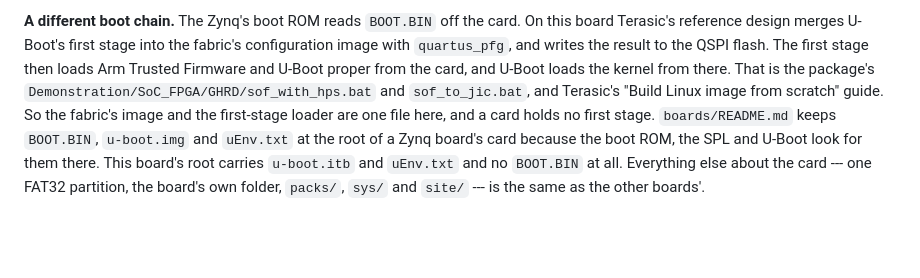
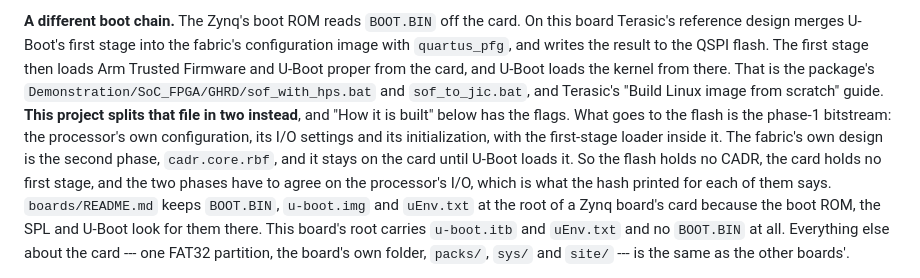
Before and after one commit to metebalci/muir-fpga, a Markdown page: boards/de25-nano/README.md, the part around the change. Drawn GitHub-style; blank space fills up the shorter version.

Commit message:
The flash holds the first phase, and the fabric's design stays on the card
The board README described the maker's reference design, which merges the
first-stage loader into the whole fabric image and writes one file to the QSPI
flash, and then concluded that the fabric's image and the loader are one file
here.  That is true of the reference design and not of this project, which
splits the build in two: the phase-1 bitstream to the flash, and the fabric's
own design to the card as `cadr.core.rbf`.  The same file's table of boot
arrangements said so 440 lines further down, so the document contradicted
itself and the sentence a reader meets first was the wrong one.

It now says what each phase carries.  The flash holds the processor's own
configuration, its I/O settings and its initialization, with the first-stage
loader inside it, and no CADR at all.  The card holds the fabric's design and
no first stage.  And it says why the two have to agree on the processor's I/O,
which is what the hash printed for each of them is for.

Co-Authored-By: Claude Opus 5 (1M context) <noreply@anthropic.com>

```diff
--- a/boards/de25-nano/README.md
+++ b/boards/de25-nano/README.md
@@ -153,8 +153,14 @@ fabric's configuration image with `quartus_pfg`, and writes the result to the
 QSPI flash. The first stage then loads Arm Trusted Firmware and U-Boot proper
 from the card, and U-Boot loads the kernel from there. That is the package's
 `Demonstration/SoC_FPGA/GHRD/sof_with_hps.bat` and `sof_to_jic.bat`, and
-Terasic's "Build Linux image from scratch" guide. So the fabric's image and
-the first-stage loader are one file here, and a card holds no first stage.
+Terasic's "Build Linux image from scratch" guide. **This project splits that
+file in two instead**, and "How it is built" below has the flags. What goes to
+the flash is the phase-1 bitstream: the processor's own configuration, its I/O
+settings and its initialization, with the first-stage loader inside it. The
+fabric's own design is the second phase, `cadr.core.rbf`, and it stays on the
+card until U-Boot loads it. So the flash holds no CADR, the card holds no
+first stage, and the two phases have to agree on the processor's I/O, which is
+what the hash printed for each of them says.
 `boards/README.md` keeps `BOOT.BIN`, `u-boot.img` and `uEnv.txt` at the root of
 a Zynq board's card because the boot ROM, the SPL and U-Boot look for them
 there. This board's root carries `u-boot.itb` and `uEnv.txt` and no `BOOT.BIN`
```
